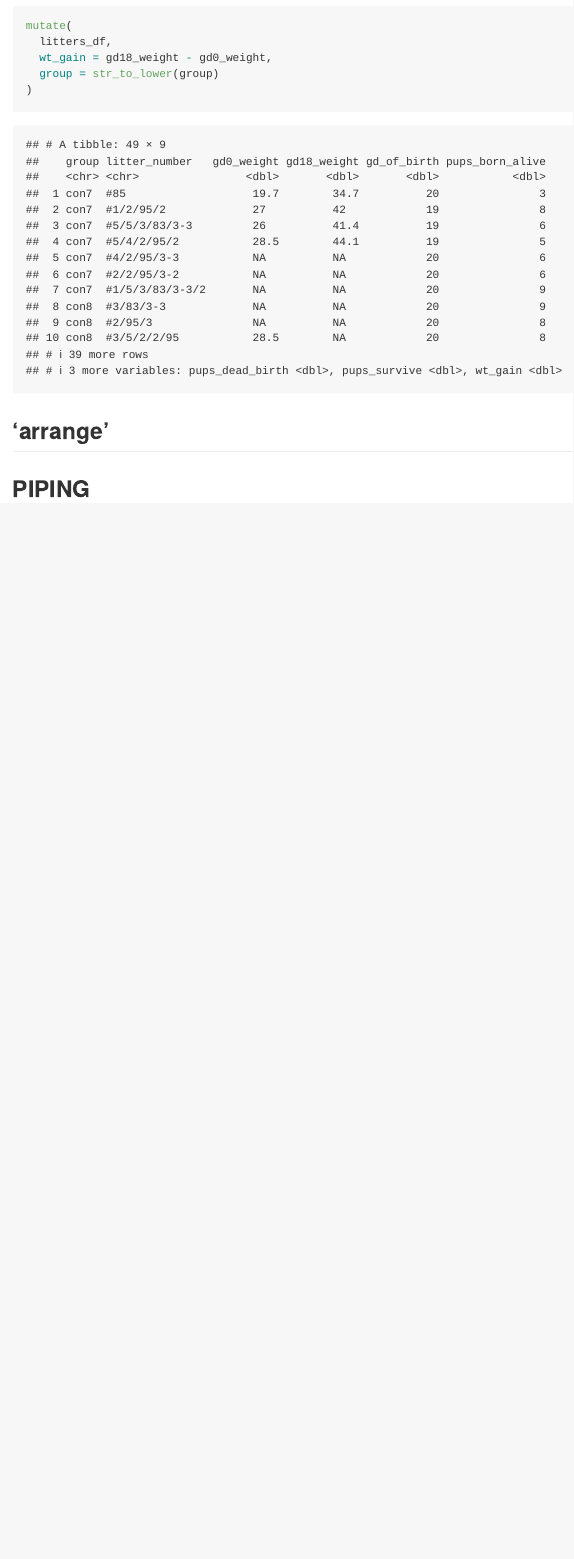
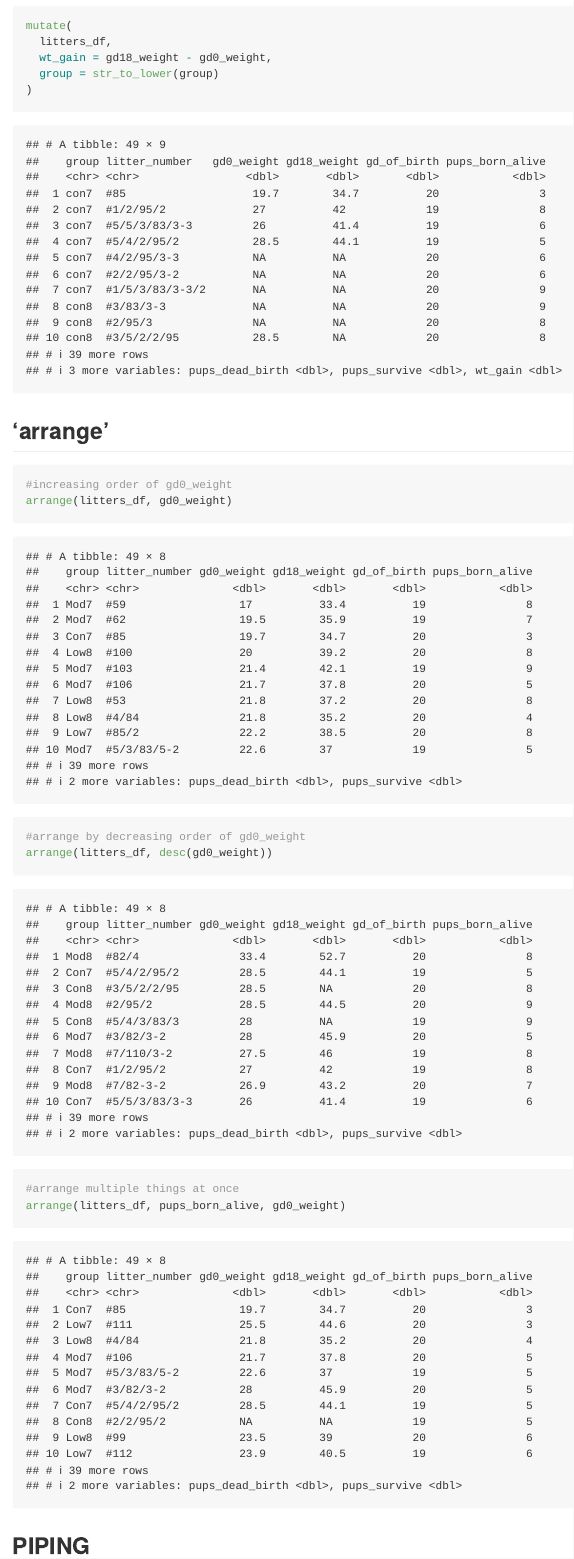
Before and after one commit to writer3/data_wrangling_I, an R Markdown document (data_manipulation.Rmd): the page in a window 1100 px wide, from 11990 px down. Rendered offline with R 4.5, knitr and Pandoc, with nearby package versions; column names are cleaned by a stand-in for the janitor package.

Commit message:
arrange section

````diff
--- a/data_manipulation.Rmd
+++ b/data_manipulation.Rmd
@@ -133,11 +133,18 @@ mutate(
 )
 ```
 
+## 'arrange'
 
+```{r}
+#increasing order of gd0_weight
+arrange(litters_df, gd0_weight)
 
+#arrange by decreasing order of gd0_weight
+arrange(litters_df, desc(gd0_weight))
 
-
-## 'arrange'
+#arrange multiple things at once
+arrange(litters_df, pups_born_alive, gd0_weight)
+```
 
 
 
````
Also changed, not shown: data_manipulation.md.
